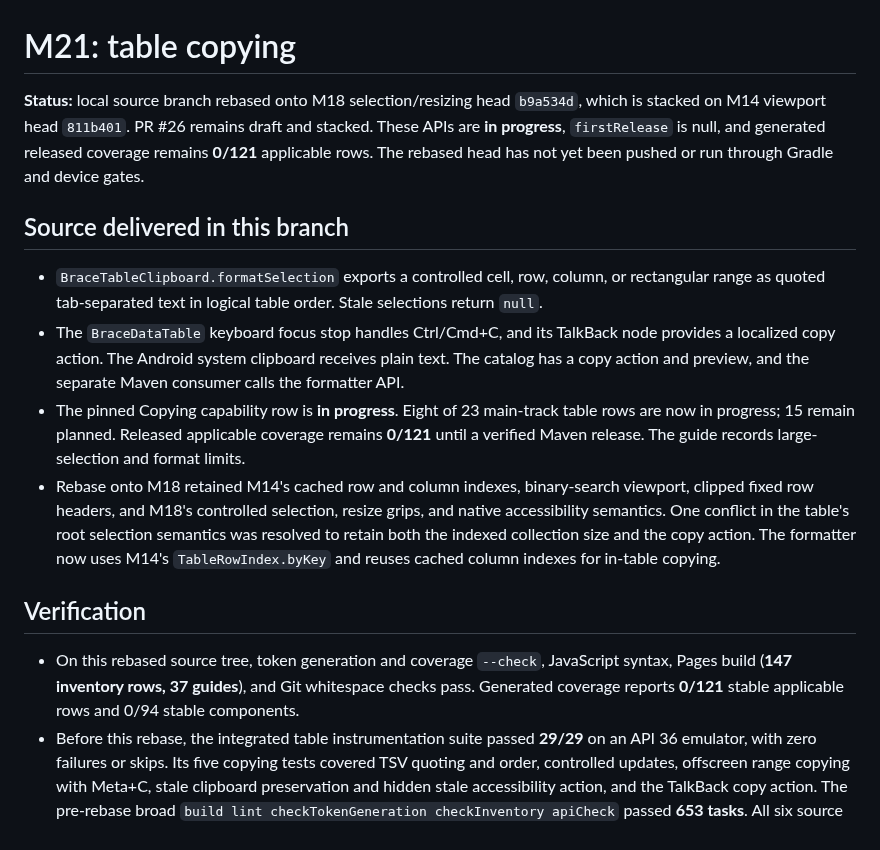
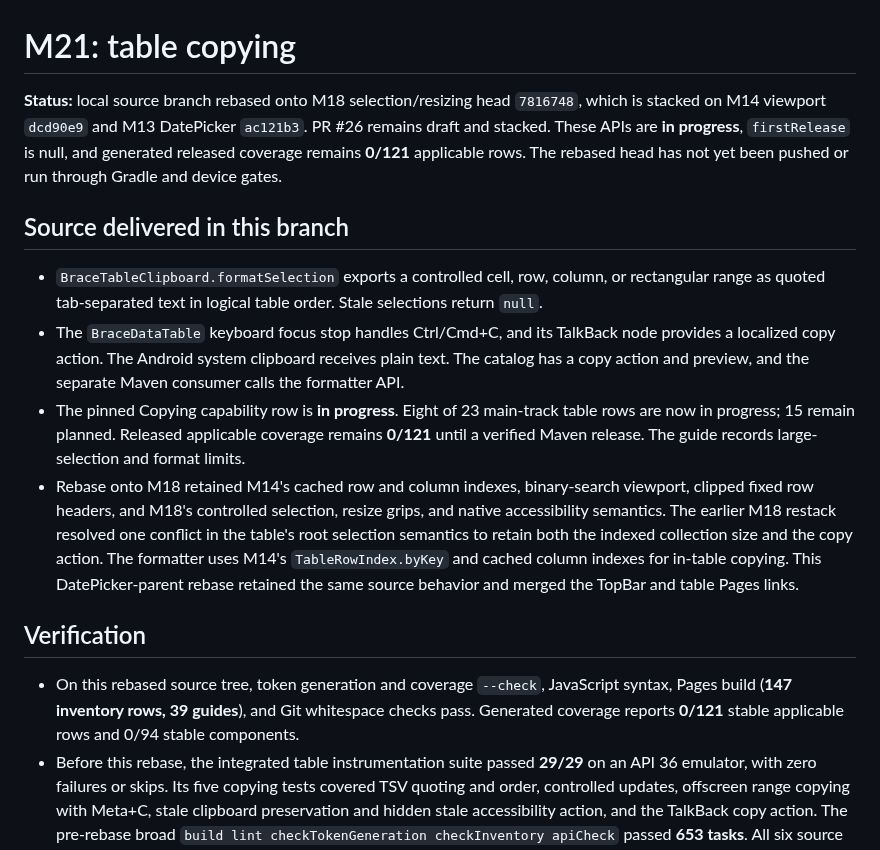
Before and after one commit to joelromanpr/brace-android, a Markdown page: docs/milestones/m21-table-copying.md, the part around the change. GitHub-like rendering.

Commit message:
docs(table): record M21 DatePicker-parent restack

```diff
--- a/docs/milestones/m21-table-copying.md
+++ b/docs/milestones/m21-table-copying.md
@@ -1,17 +1,17 @@
 # M21: table copying
 
-**Status:** local source branch rebased onto M18 selection/resizing head `b9a534d`, which is stacked on M14 viewport head `811b401`. PR #26 remains draft and stacked. These APIs are **in progress**, `firstRelease` is null, and generated released coverage remains **0/121** applicable rows. The rebased head has not yet been pushed or run through Gradle and device gates.
+**Status:** local source branch rebased onto M18 selection/resizing head `7816748`, which is stacked on M14 viewport `dcd90e9` and M13 DatePicker `ac121b3`. PR #26 remains draft and stacked. These APIs are **in progress**, `firstRelease` is null, and generated released coverage remains **0/121** applicable rows. The rebased head has not yet been pushed or run through Gradle and device gates.
 
 ## Source delivered in this branch
 
 - `BraceTableClipboard.formatSelection` exports a controlled cell, row, column, or rectangular range as quoted tab-separated text in logical table order. Stale selections return `null`.
 - The `BraceDataTable` keyboard focus stop handles Ctrl/Cmd+C, and its TalkBack node provides a localized copy action. The Android system clipboard receives plain text. The catalog has a copy action and preview, and the separate Maven consumer calls the formatter API.
 - The pinned Copying capability row is **in progress**. Eight of 23 main-track table rows are now in progress; 15 remain planned. Released applicable coverage remains **0/121** until a verified Maven release. The guide records large-selection and format limits.
-- Rebase onto M18 retained M14's cached row and column indexes, binary-search viewport, clipped fixed row headers, and M18's controlled selection, resize grips, and native accessibility semantics. One conflict in the table's root selection semantics was resolved to retain both the indexed collection size and the copy action. The formatter now uses M14's `TableRowIndex.byKey` and reuses cached column indexes for in-table copying.
+- Rebase onto M18 retained M14's cached row and column indexes, binary-search viewport, clipped fixed row headers, and M18's controlled selection, resize grips, and native accessibility semantics. The earlier M18 restack resolved one conflict in the table's root selection semantics to retain both the indexed collection size and the copy action. The formatter uses M14's `TableRowIndex.byKey` and cached column indexes for in-table copying. This DatePicker-parent rebase retained the same source behavior and merged the TopBar and table Pages links.
 
 ## Verification
 
-- On this rebased source tree, token generation and coverage `--check`, JavaScript syntax, Pages build (**147 inventory rows, 37 guides**), and Git whitespace checks pass. Generated coverage reports **0/121** stable applicable rows and 0/94 stable components.
+- On this rebased source tree, token generation and coverage `--check`, JavaScript syntax, Pages build (**147 inventory rows, 39 guides**), and Git whitespace checks pass. Generated coverage reports **0/121** stable applicable rows and 0/94 stable components.
 - Before this rebase, the integrated table instrumentation suite passed **29/29** on an API 36 emulator, with zero failures or skips. Its five copying tests covered TSV quoting and order, controlled updates, offscreen range copying with Meta+C, stale clipboard preservation and hidden stale accessibility action, and the TalkBack copy action. The pre-rebase broad `build lint checkTokenGeneration checkInventory apiCheck` passed **653 tasks**. All six source artifacts published to Maven Local, and the separate coordinate-only consumer assembled (**37 tasks**). These results do not validate the new rebased head.
 - Before this rebase, the 320 × 640 catalog's selection, copy button, and copied-value preview were inspected. Copying the first visible cell displayed `Copied: Case 1000` without horizontal overflow. Post-rebase visual review remains.
 - Current-head Gradle build, lint, API check, full table instrumentation, Maven Local publication, independent consumer, and hosted checks are pending. The M14 parent [Actions run](https://github.com/joelromanpr/brace-android/actions/runs/36247229045) was blocked before executing jobs because GitHub reported failed account payments or an Actions spending limit. This is an external gate, not a test result. API 34 still needs a rerun after M14's density-corrected test.
```
